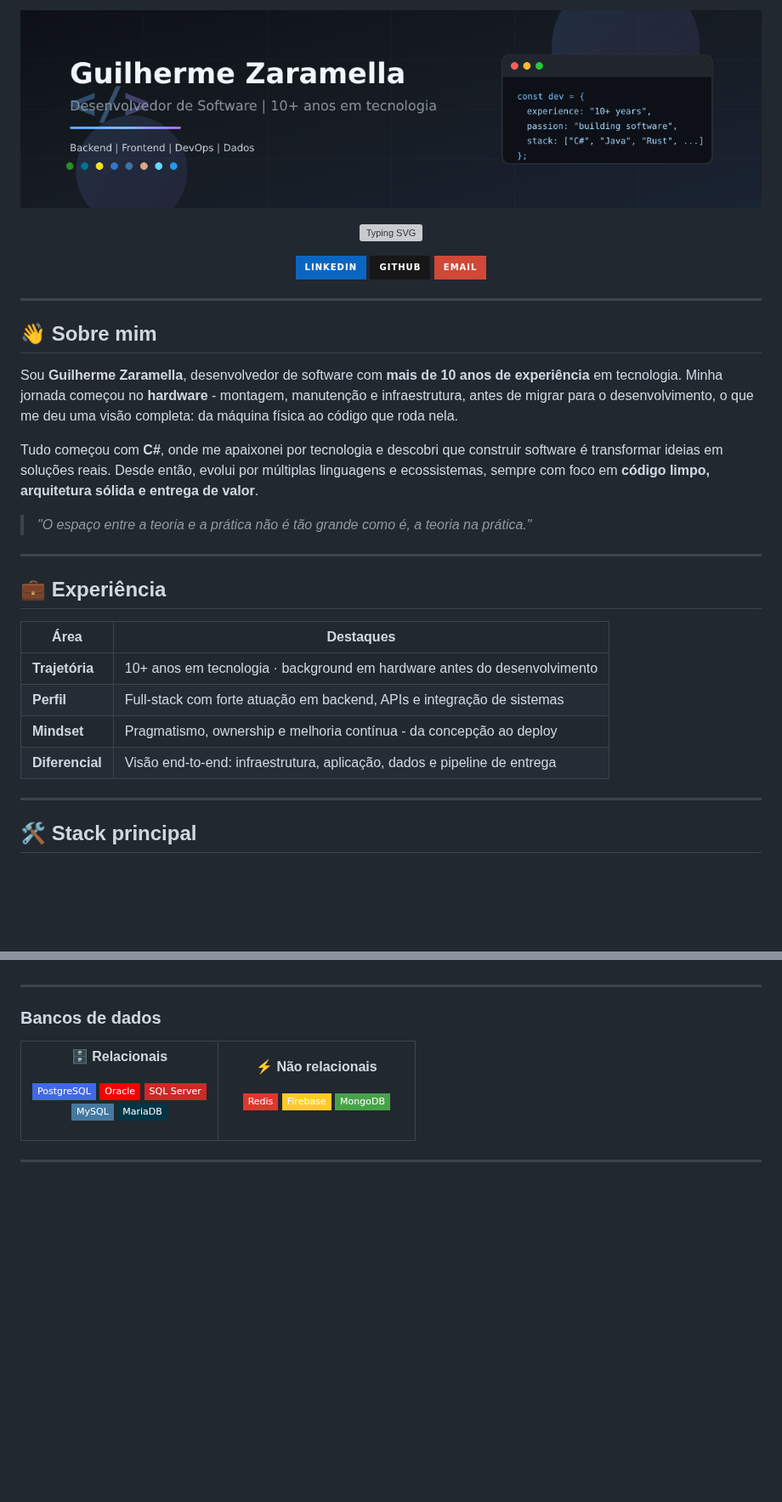
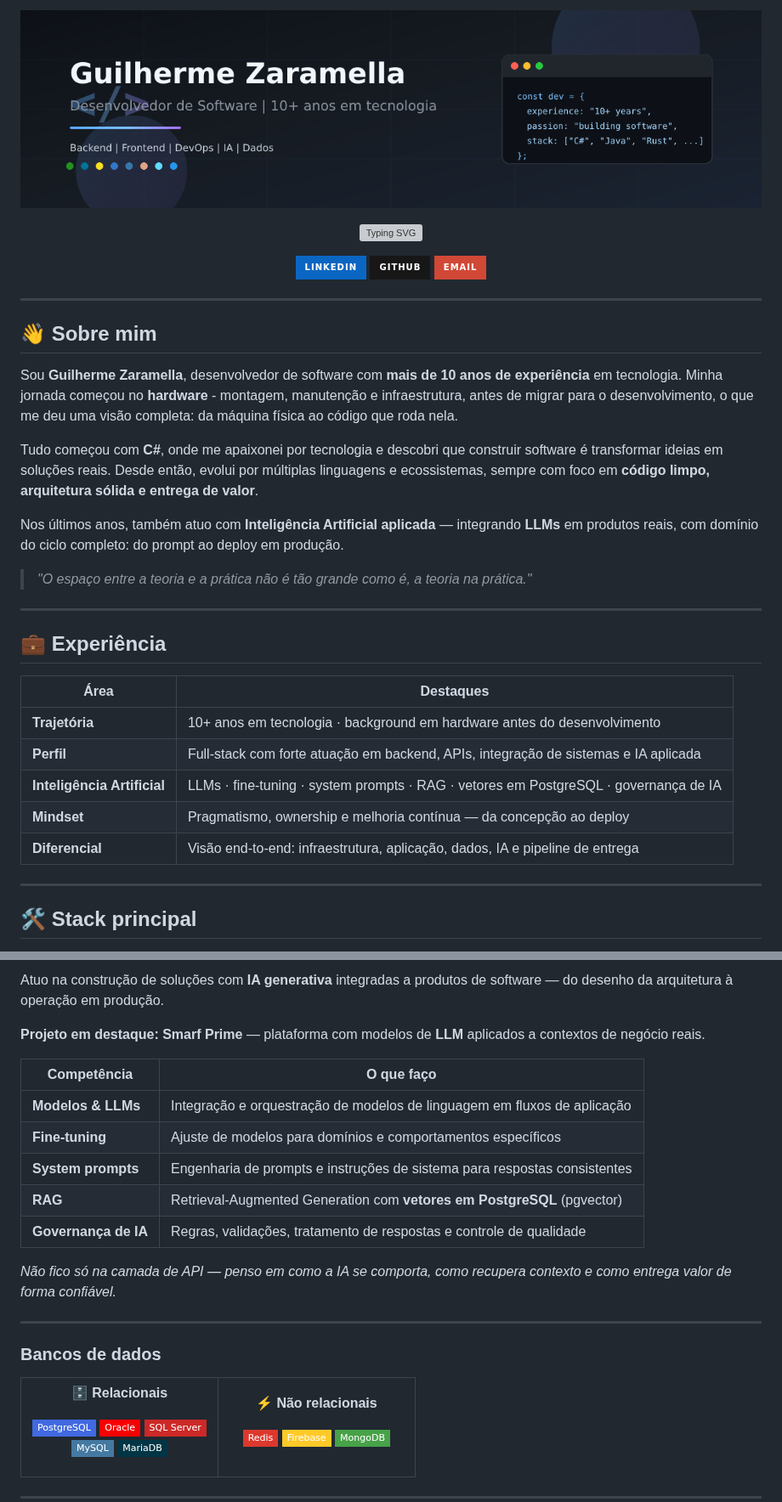
Before and after one commit to guizaramellaf91/guizaramellaf91, a Markdown page: README.md, 2 parts joined by grey strips. Shown at 85% size. GitHub-like rendering; pictures changed too: assets/header.png; badges without logos; blank space fills up the shorter version; grey boxes are pictures that could not be loaded.

Commit message:
up readme

```diff
--- a/README.md
+++ b/README.md
@@ -18,6 +18,8 @@ Sou **Guilherme Zaramella**, desenvolvedor de software com **mais de 10 anos de
 
 Tudo começou com **C#**, onde me apaixonei por tecnologia e descobri que construir software é transformar ideias em soluções reais. Desde então, evolui por múltiplas linguagens e ecossistemas, sempre com foco em **código limpo, arquitetura sólida e entrega de valor**.
 
+Nos últimos anos, também atuo com **Inteligência Artificial aplicada** — integrando **LLMs** em produtos reais, com domínio do ciclo completo: do prompt ao deploy em produção.
+
 > *"O espaço entre a teoria e a prática não é tão grande como é, a teoria na prática."*
 
 ---
@@ -27,9 +29,10 @@ Tudo começou com **C#**, onde me apaixonei por tecnologia e descobri que constr
 | Área | Destaques |
 |------|-----------|
 | **Trajetória** | 10+ anos em tecnologia · background em hardware antes do desenvolvimento |
-| **Perfil** | Full-stack com forte atuação em backend, APIs e integração de sistemas |
-| **Mindset** | Pragmatismo, ownership e melhoria contínua - da concepção ao deploy |
-| **Diferencial** | Visão end-to-end: infraestrutura, aplicação, dados e pipeline de entrega |
+| **Perfil** | Full-stack com forte atuação em backend, APIs, integração de sistemas e IA aplicada |
+| **Inteligência Artificial** | LLMs · fine-tuning · system prompts · RAG · vetores em PostgreSQL · governança de IA |
+| **Mindset** | Pragmatismo, ownership e melhoria contínua — da concepção ao deploy |
+| **Diferencial** | Visão end-to-end: infraestrutura, aplicação, dados, IA e pipeline de entrega |
 
 ---
 
@@ -84,3 +102,16 @@ Experiência sólida com **Node.js** e ecossistema **npm**, incluindo projetos r
+Atuo na construção de soluções com **IA generativa** integradas a produtos de software — do desenho da arquitetura à operação em produção.
+
+**Projeto em destaque:** **Smarf Prime** — plataforma com modelos de **LLM** aplicados a contextos de negócio reais.
+
+| Competência | O que faço |
+|-------------|------------|
+| **Modelos & LLMs** | Integração e orquestração de modelos de linguagem em fluxos de aplicação |
+| **Fine-tuning** | Ajuste de modelos para domínios e comportamentos específicos |
+| **System prompts** | Engenharia de prompts e instruções de sistema para respostas consistentes |
+| **RAG** | Retrieval-Augmented Generation com **vetores em PostgreSQL** (pgvector) |
+| **Governança de IA** | Regras, validações, tratamento de respostas e controle de qualidade |
+
+*Não fico só na camada de API — penso em como a IA se comporta, como recupera contexto e como entrega valor de forma confiável.*
 
 ---
 
```
Also changed, not shown: other parts of README.md (+18 -3 lines), 1 other file.
